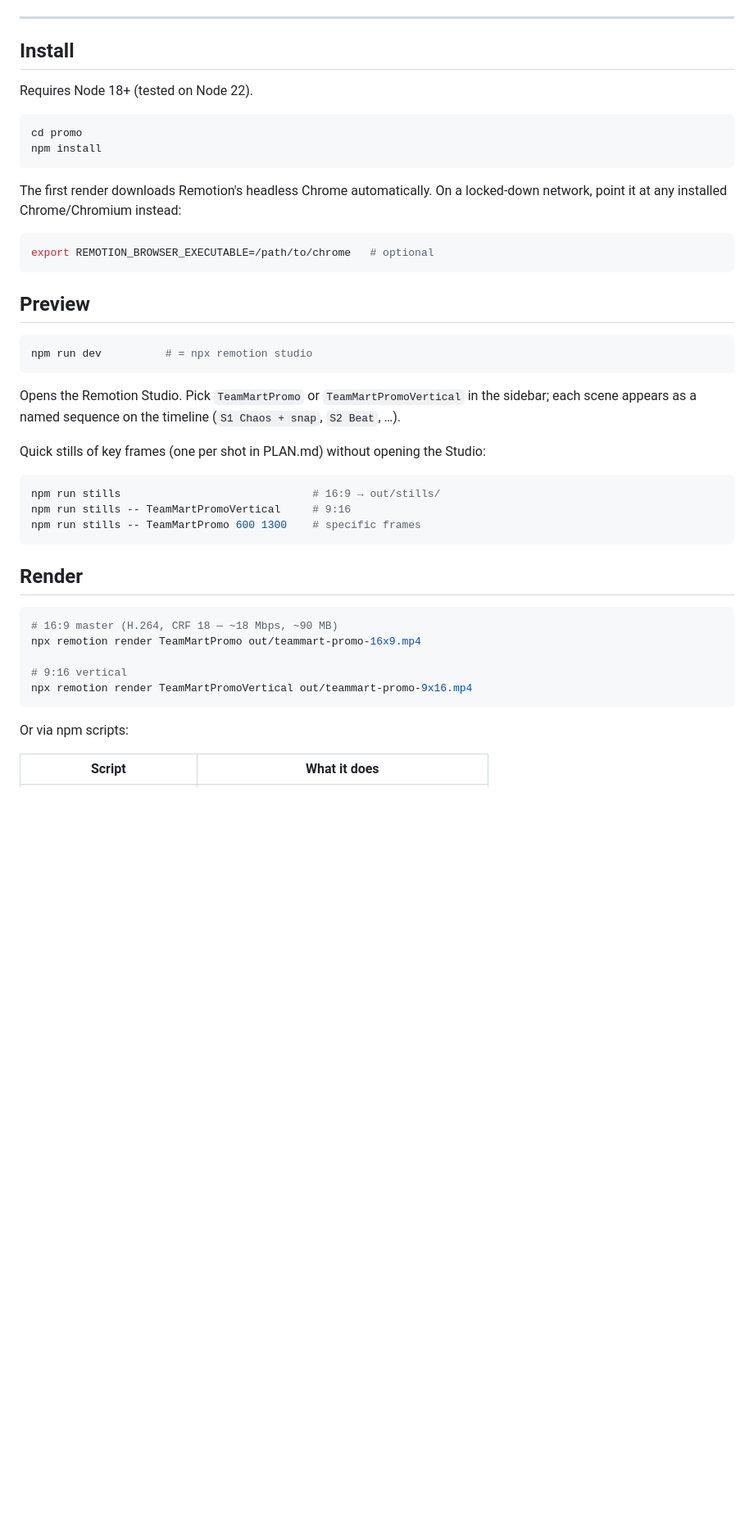
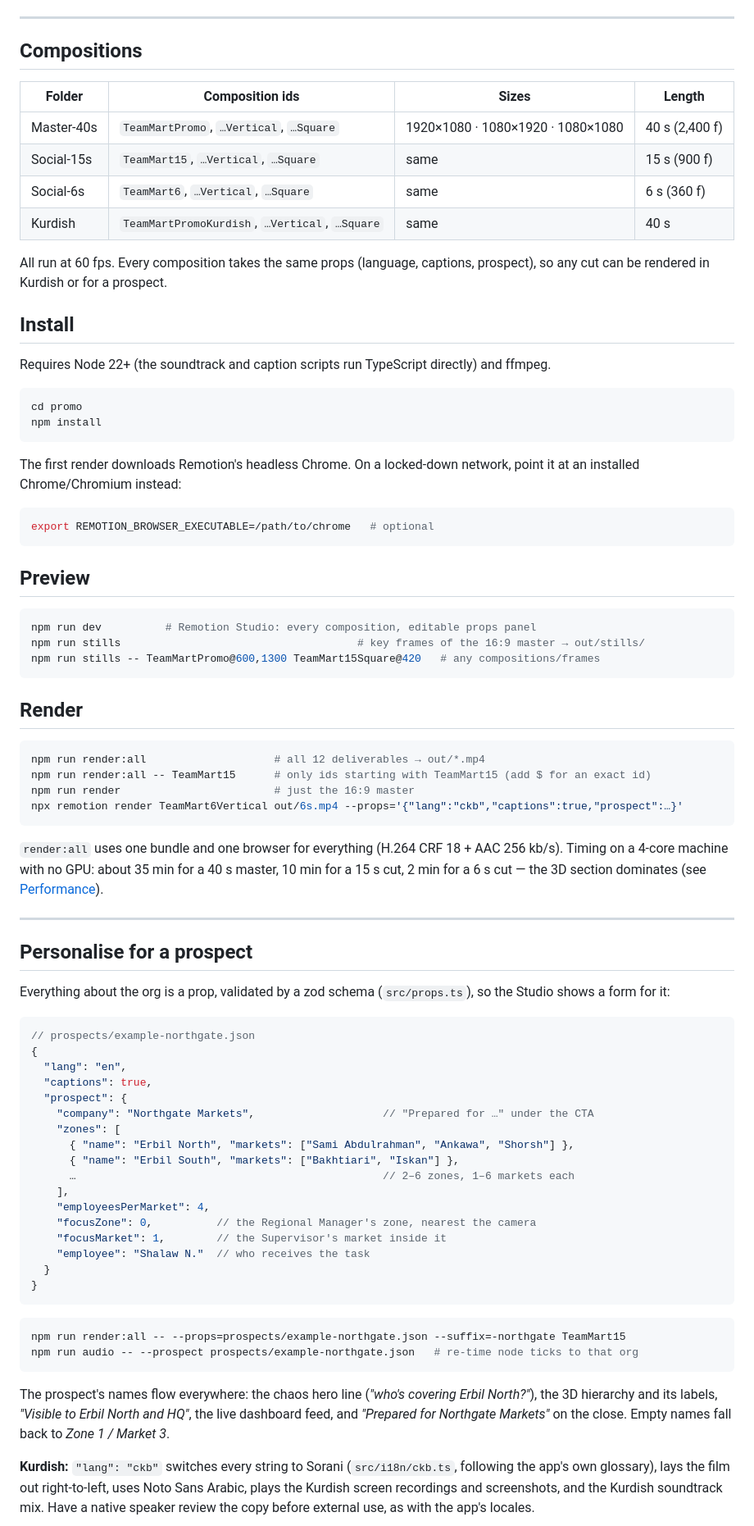
Before and after one commit to Robot010110/Teammart-Project, a Markdown page: promo/README.md, the part around one of its changes. Shown at 82% size. Drawn GitHub-style; blank space fills up the shorter version.

````diff
--- a/promo/README.md
+++ b/promo/README.md
@@ -23,17 +35,29 @@ The shot-by-shot plan with exact frames is in **[PLAN.md](PLAN.md)**.
 
 ---
 
+## Compositions
+
+| Folder | Composition ids | Sizes | Length |
+|---|---|---|---|
+| Master-40s | `TeamMartPromo`, `…Vertical`, `…Square` | 1920×1080 · 1080×1920 · 1080×1080 | 40 s (2,400 f) |
+| Social-15s | `TeamMart15`, `…Vertical`, `…Square` | same | 15 s (900 f) |
+| Social-6s | `TeamMart6`, `…Vertical`, `…Square` | same | 6 s (360 f) |
+| Kurdish | `TeamMartPromoKurdish`, `…Vertical`, `…Square` | same | 40 s |
+
+All run at 60 fps. Every composition takes the same props (language, captions, prospect), so any
+cut can be rendered in Kurdish or for a prospect.
+
 ## Install
 
-Requires Node 18+ (tested on Node 22).
+Requires Node 22+ (the soundtrack and caption scripts run TypeScript directly) and ffmpeg.
 
 ```bash
 cd promo
 npm install
 ```
 
-The first render downloads Remotion's headless Chrome automatically. On a locked-down network,
-point it at any installed Chrome/Chromium instead:
+The first render downloads Remotion's headless Chrome. On a locked-down network, point it at an
+installed Chrome/Chromium instead:
 
 ```bash
 export REMOTION_BROWSER_EXECUTABLE=/path/to/chrome   # optional
@@ -42,30 +66,62 @@ export REMOTION_BROWSER_EXECUTABLE=/path/to/chrome   # optional
 ## Preview
 
 ```bash
-npm run dev          # = npx remotion studio
-```
-
-Opens the Remotion Studio. Pick `TeamMartPromo` or `TeamMartPromoVertical` in the sidebar; each
-scene appears as a named sequence on the timeline (`S1 Chaos + snap`, `S2 Beat`, …).
-
-Quick stills of key frames (one per shot in PLAN.md) without opening the Studio:
-
-```bash
-npm run stills                              # 16:9 → out/stills/
-npm run stills -- TeamMartPromoVertical     # 9:16
-npm run stills -- TeamMartPromo 600 1300    # specific frames
+npm run dev          # Remotion Studio: every composition, editable props panel
+npm run stills                                     # key frames of the 16:9 master → out/stills/
+npm run stills -- TeamMartPromo@600,1300 TeamMart15Square@420   # any compositions/frames
 ```
 
 ## Render
 
 ```bash
-# 16:9 master (H.264, CRF 18 — ~18 Mbps, ~90 MB)
-npx remotion render TeamMartPromo out/teammart-promo-16x9.mp4
-
-# 9:16 vertical
-npx remotion render TeamMartPromoVertical out/teammart-promo-9x16.mp4
+npm run render:all                    # all 12 deliverables → out/*.mp4
+npm run render:all -- TeamMart15      # only ids starting with TeamMart15 (add $ for an exact id)
+npm run render                        # just the 16:9 master
+npx remotion render TeamMart6Vertical out/6s.mp4 --props='{"lang":"ckb","captions":true,"prospect":…}'
 ```
 
-Or via npm scripts:
+`render:all` uses one bundle and one browser for everything (H.264 CRF 18 + AAC 256 kb/s).
+Timing on a 4-core machine with no GPU: about 35 min for a 40 s master, 10 min for a 15 s cut,
+2 min for a 6 s cut — the 3D section dominates (see [Performance](#performance)).
 
-| Script | What it does |
+---
+
+## Personalise for a prospect
+
+Everything about the org is a prop, validated by a zod schema (`src/props.ts`), so the Studio
+shows a form for it:
+
+```jsonc
+// prospects/example-northgate.json
+{
+  "lang": "en",
+  "captions": true,
+  "prospect": {
+    "company": "Northgate Markets",                    // "Prepared for …" under the CTA
+    "zones": [
+      { "name": "Erbil North", "markets": ["Sami Abdulrahman", "Ankawa", "Shorsh"] },
+      { "name": "Erbil South", "markets": ["Bakhtiari", "Iskan"] },
+      …                                                // 2–6 zones, 1–6 markets each
+    ],
+    "employeesPerMarket": 4,
+    "focusZone": 0,          // the Regional Manager's zone, nearest the camera
+    "focusMarket": 1,        // the Supervisor's market inside it
+    "employee": "Shalaw N."  // who receives the task
+  }
+}
+```
+
+```bash
+npm run render:all -- --props=prospects/example-northgate.json --suffix=-northgate TeamMart15
+npm run audio -- --prospect prospects/example-northgate.json   # re-time node ticks to that org
+```
+
+The prospect's names flow everywhere: the chaos hero line (*"who's covering Erbil North?"*), the
+3D hierarchy and its labels, *"Visible to Erbil North and HQ"*, the live dashboard feed, and
+*"Prepared for Northgate Markets"* on the close. Empty names fall back to *Zone 1 / Market 3*.
+
+**Kurdish:** `"lang": "ckb"` switches every string to Sorani (`src/i18n/ckb.ts`, following the
+app's own glossary), lays the film out right-to-left, uses Noto Sans Arabic, plays the Kurdish
+screen recordings and screenshots, and the Kurdish soundtrack mix. Have a native speaker review
+the copy before external use, as with the app's locales.
+
````
Also changed, not shown: other parts of promo/README.md (+154 -155 lines), README.md (+5 -2 lines), promo/PLAN.md (+42 -39 lines).
